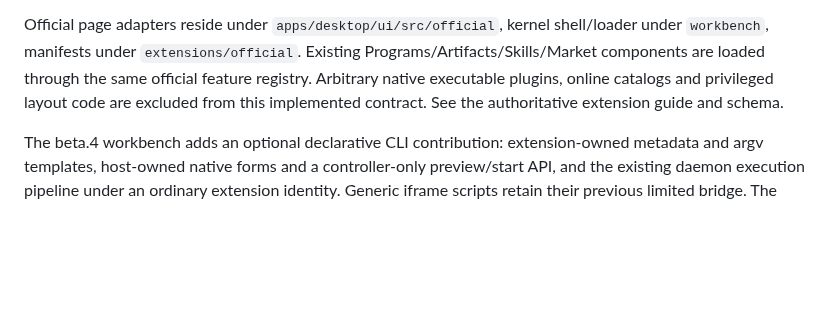
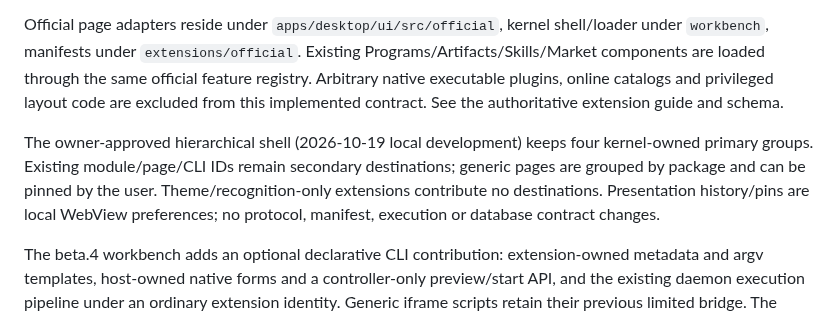
Before and after one commit to xiyuxiao1314/ToolHub, a Markdown page: ARCHITECTURE.md, the part around the change. Drawn GitHub-style; blank space fills up the shorter version.

```diff
--- a/ARCHITECTURE.md
+++ b/ARCHITECTURE.md
@@ -57,5 +57,7 @@ Versioned v2 packages can contribute interactive frontend documents, bounded the
 
 Official page adapters reside under `apps/desktop/ui/src/official`, kernel shell/loader under `workbench`, manifests under `extensions/official`. Existing Programs/Artifacts/Skills/Market components are loaded through the same official feature registry. Arbitrary native executable plugins, online catalogs and privileged layout code are excluded from this implemented contract. See the authoritative extension guide and schema.
 
+The owner-approved hierarchical shell (2026-10-19 local development) keeps four kernel-owned primary groups. Existing module/page/CLI IDs remain secondary destinations; generic pages are grouped by package and can be pinned by the user. Theme/recognition-only extensions contribute no destinations. Presentation history/pins are local WebView preferences; no protocol, manifest, execution or database contract changes.
+
 
 The beta.4 workbench adds an optional declarative CLI contribution: extension-owned metadata and argv templates, host-owned native forms and a controller-only preview/start API, and the existing daemon execution pipeline under an ordinary extension identity. Generic iframe scripts retain their previous limited bridge. The FFmpeg package is externalizable independently of core code and includes one portable Agent workflow; no per-plugin MCP tools are generated.
```
Also changed, not shown: docs/development/EXTENSIONS.md (+18 -1 lines), docs/tasks/CODEX-NAVIGATION-20261019-DELIVERY.md (added, +25 -0 lines), docs/tasks/CODEX-NAVIGATION-20261019.md (added, +13 -0 lines), docs/images/navigation-applications.png (added), 14 other files.
